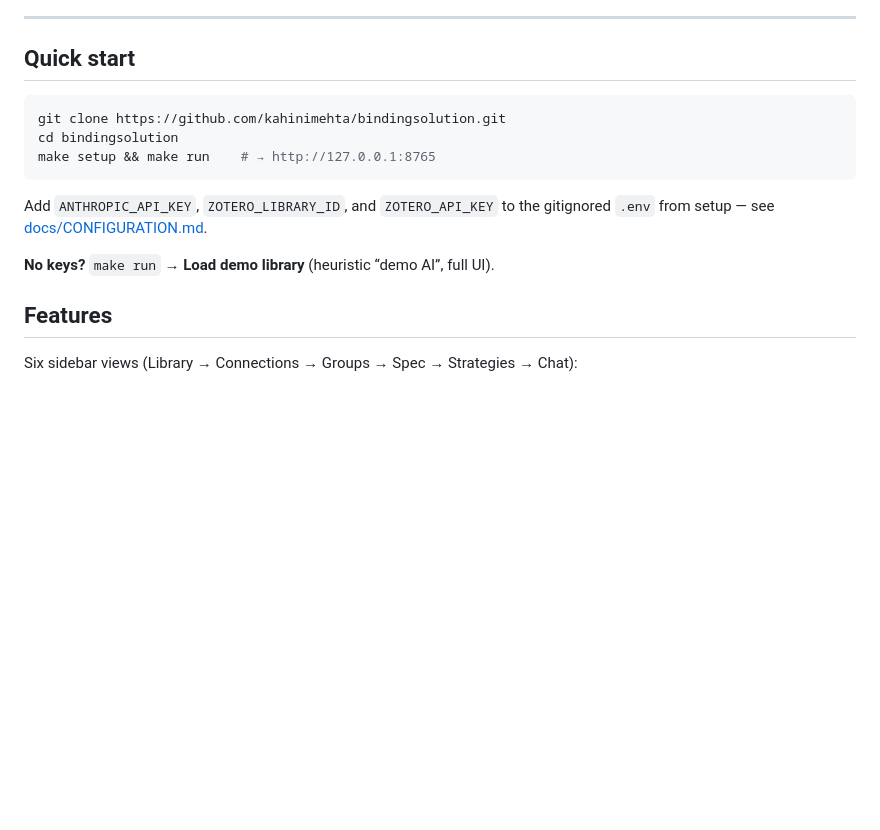
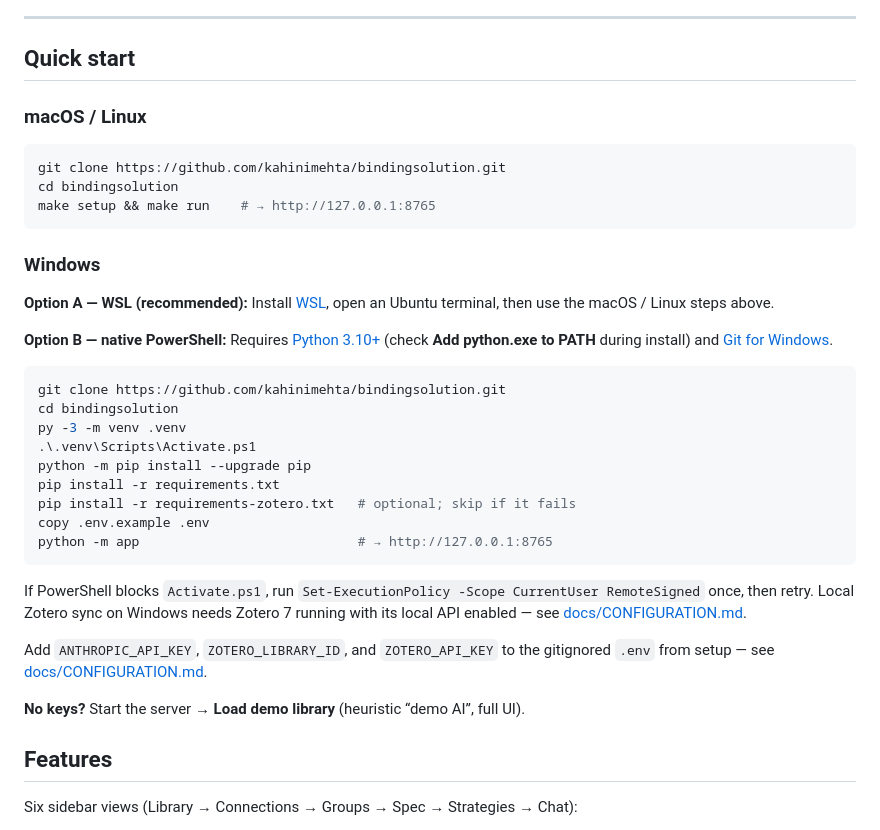
Before and after one commit to kahinimehta/BindingSolution, a Markdown page: README.md, the part around the change. Rendered like a GitHub page; blank space fills up the shorter version.

Commit message:
Add Windows quick start instructions to README
Co-authored-by: Kahini Mehta <kahinimehta@users.noreply.github.com>

````diff
--- a/README.md
+++ b/README.md
@@ -12,15 +12,37 @@
 
 ## Quick start
 
+### macOS / Linux
+
 ```bash
 git clone https://github.com/kahinimehta/bindingsolution.git
 cd bindingsolution
 make setup && make run    # → http://127.0.0.1:8765
 ```
 
+### Windows
+
+**Option A — WSL (recommended):** Install [WSL](https://learn.microsoft.com/en-us/windows/wsl/install), open an Ubuntu terminal, then use the macOS / Linux steps above.
+
+**Option B — native PowerShell:** Requires [Python 3.10+](https://www.python.org/downloads/windows/) (check **Add python.exe to PATH** during install) and [Git for Windows](https://git-scm.com/download/win).
+
+```powershell
+git clone https://github.com/kahinimehta/bindingsolution.git
+cd bindingsolution
+py -3 -m venv .venv
+.\.venv\Scripts\Activate.ps1
+python -m pip install --upgrade pip
+pip install -r requirements.txt
+pip install -r requirements-zotero.txt   # optional; skip if it fails
+copy .env.example .env
+python -m app                            # → http://127.0.0.1:8765
+```
+
+If PowerShell blocks `Activate.ps1`, run `Set-ExecutionPolicy -Scope CurrentUser RemoteSigned` once, then retry. Local Zotero sync on Windows needs Zotero 7 running with its local API enabled — see [docs/CONFIGURATION.md](docs/CONFIGURATION.md).
+
 Add `ANTHROPIC_API_KEY`, `ZOTERO_LIBRARY_ID`, and `ZOTERO_API_KEY` to the gitignored `.env` from setup — see [docs/CONFIGURATION.md](docs/CONFIGURATION.md).
 
-**No keys?** `make run` → **Load demo library** (heuristic “demo AI”, full UI).
+**No keys?** Start the server → **Load demo library** (heuristic “demo AI”, full UI).
 
 ## Features
 
````
